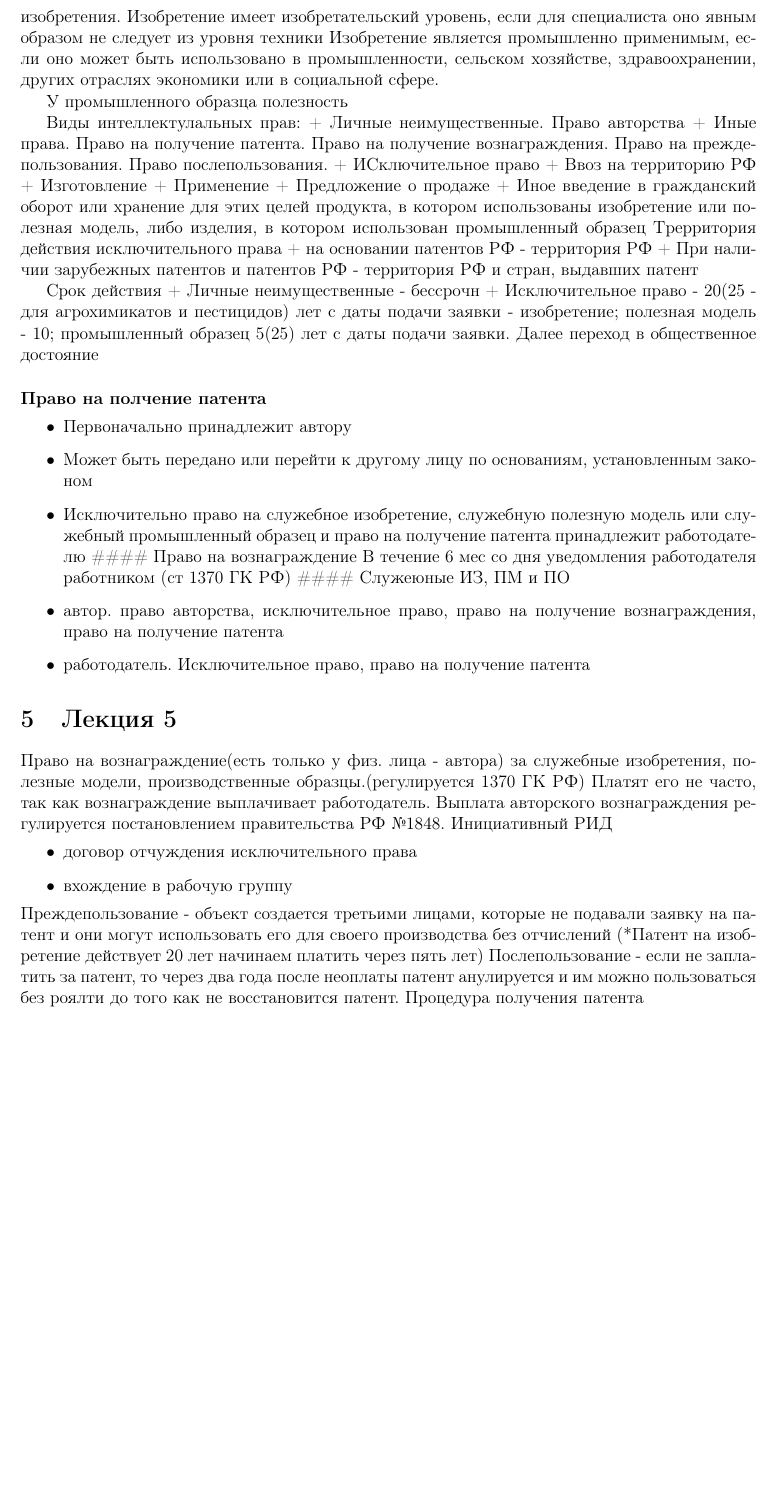
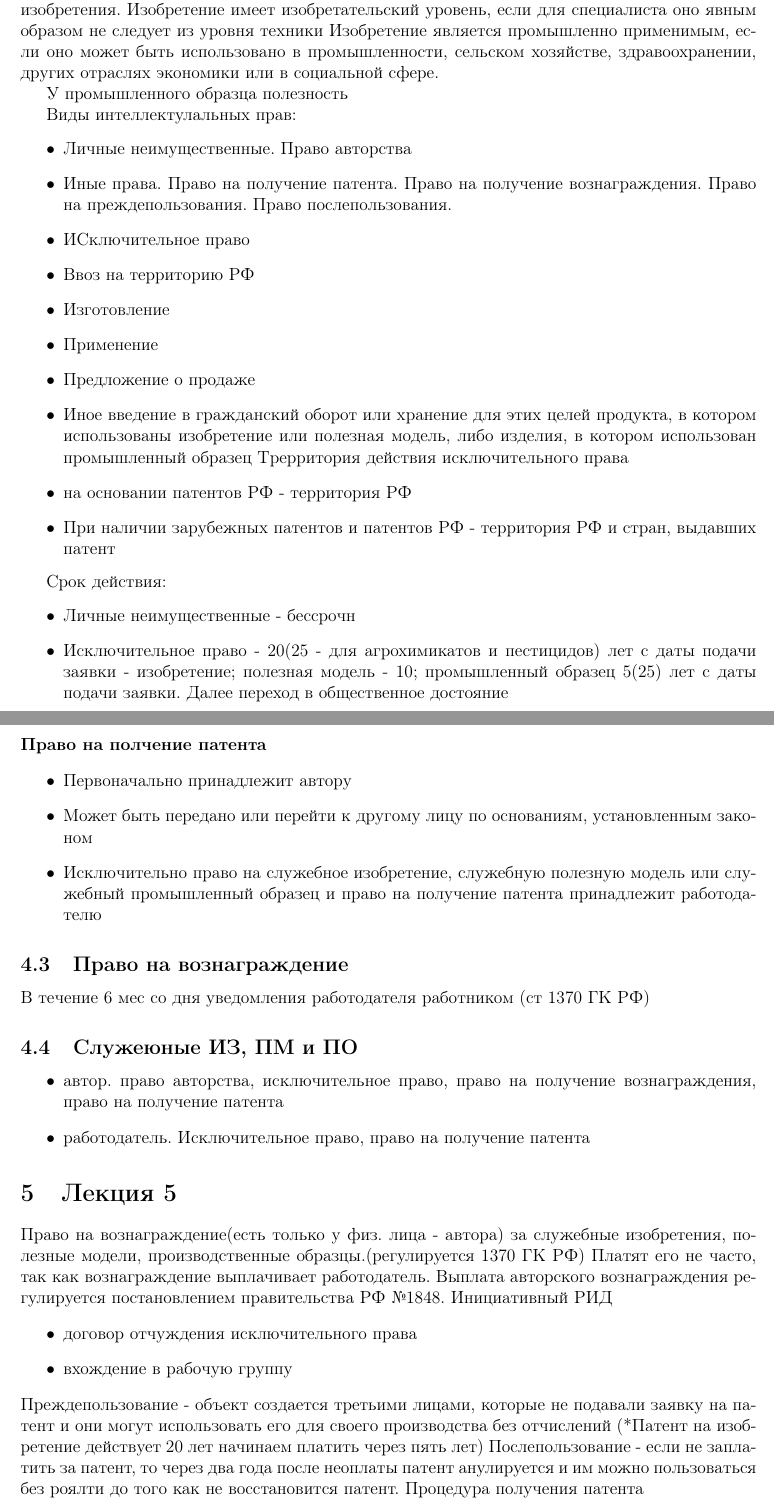
Before and after one commit to balashovss/-, a LaTeX document (Lektsii.tex): part of page 7 of 9 before the commit and two parts of pages 7 and 8 of 10 after it, the two joined at a grey line, cut so that both start at the same text, the shorter picture padded with empty space. Compiled offline with pdfLaTeX.

Commit message:
Fix latex-markdown formatting

```diff
--- a/Lektsii.tex
+++ b/Lektsii.tex
@@ -10,7 +10,7 @@
 
 \title{Защита интеллектуальной собственности и правоведение}
 
-\author{Балашов Семён // Елисеев Никита // Ермошин Максим}
+\author{Ермошин Максим}
 
 \date{2024–09–18}
 
@@ -363,21 +381,32 @@
 
 У промышленного образца полезность
 
-Виды интеллектулальных прав: + Личные неимущественные. Право авторства +
-Иные права. Право на получение патента. Право на получение
-вознаграждения. Право на преждепользования. Право послепользования. +
-ИСключительное право + Ввоз на территорию РФ + Изготовление + Применение
-+ Предложение о продаже + Иное введение в гражданский оборот или
+Виды интеллектулальных прав:
+\begin{itemize}
+  \item Личные неимущественные. Право авторства
+  \item Иные права. Право на получение патента. Право на получение
+вознаграждения. Право на преждепользования. Право послепользования.
+\item ИСключительное право
+\item Ввоз на территорию РФ
+\item Изготовление
+\item Применение
+\item Предложение о продаже
+\item Иное введение в гражданский оборот или
 хранение для этих целей продукта, в котором использованы изобретение или
 полезная модель, либо изделия, в котором использован промышленный
-образец Трерритория действия исключительного права + на основании
-патентов РФ - территория РФ + При наличии зарубежных патентов и патентов
+образец Трерритория действия исключительного права
+\item на основании патентов РФ - территория РФ
+\item При наличии зарубежных патентов и патентов
 РФ - территория РФ и стран, выдавших патент
+\end{itemize}
 
-Срок действия + Личные неимущественные - бессрочн + Исключительное право
-- 20(25 - для агрохимикатов и пестицидов) лет с даты подачи заявки -
+Срок действия:
+\begin{itemize}
+\item Личные неимущественные - бессрочн
+\item Исключительное право - 20(25 - для агрохимикатов и пестицидов) лет с даты подачи заявки -
 изобретение; полезная модель - 10; промышленный образец 5(25) лет с даты
 подачи заявки. Далее переход в общественное достояние
+\end{itemize}
 
 \hypertarget{ux43fux440ux430ux432ux43e-ux43dux430-ux43fux43eux43bux447ux435ux43dux438ux435-ux43fux430ux442ux435ux43dux442ux430}{%
 \paragraph{Право на полчение
```
Also changed, not shown: Lektsii.pdf, Lektsii.tex (48 more changed lines), 5 other files.
